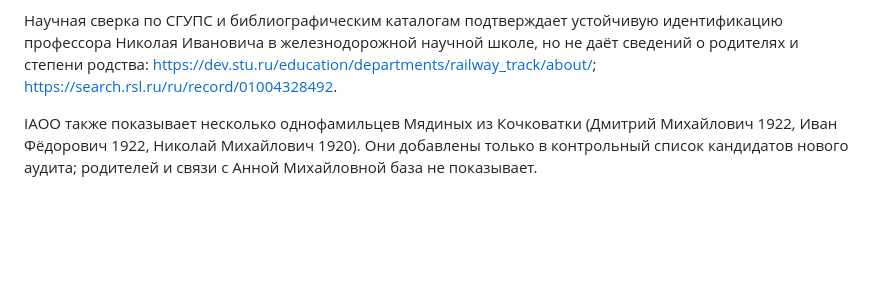
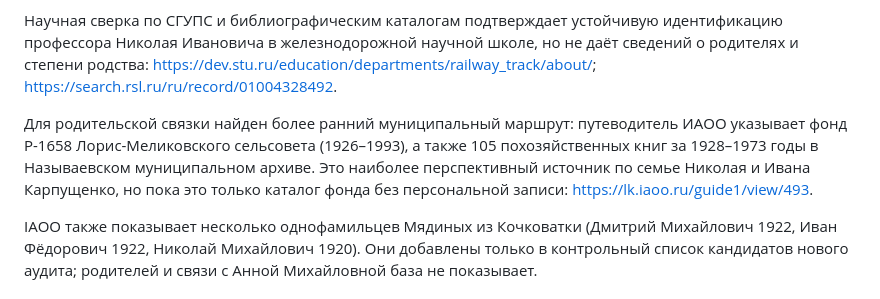
Before and after one commit to deprav1/rodoslovnaya, a Markdown page: docs/research/2026-09-20-current-evidence-audit.md, the part around the change. Drawn GitHub-style; blank space fills up the shorter version.

```diff
--- a/docs/research/2026-09-20-current-evidence-audit.md
+++ b/docs/research/2026-09-20-current-evidence-audit.md
@@ -158,6 +158,13 @@ Gemini подтвердил существование архивных марш
 <https://dev.stu.ru/education/departments/railway_track/about/>;
 <https://search.rsl.ru/ru/record/01004328492>.
 
+Для родительской связки найден более ранний муниципальный маршрут: путеводитель
+ИАОО указывает фонд Р-1658 Лорис-Меликовского сельсовета (1926–1993), а также
+105 похозяйственных книг за 1928–1973 годы в Называевском муниципальном архиве.
+Это наиболее перспективный источник по семье Николая и Ивана Карпущенко, но
+пока это только каталог фонда без персональной записи:
+<https://lk.iaoo.ru/guide1/view/493>.
+
 IAОО также показывает несколько однофамильцев Мядиных из Кочковатки (Дмитрий
 Михайлович 1922, Иван Фёдорович 1922, Николай Михайлович 1920). Они добавлены
 только в контрольный список кандидатов нового аудита; родителей и связи с
```
Also changed, not shown: docs/research/2026-10-07-family-documents.md (+8 -0 lines).
